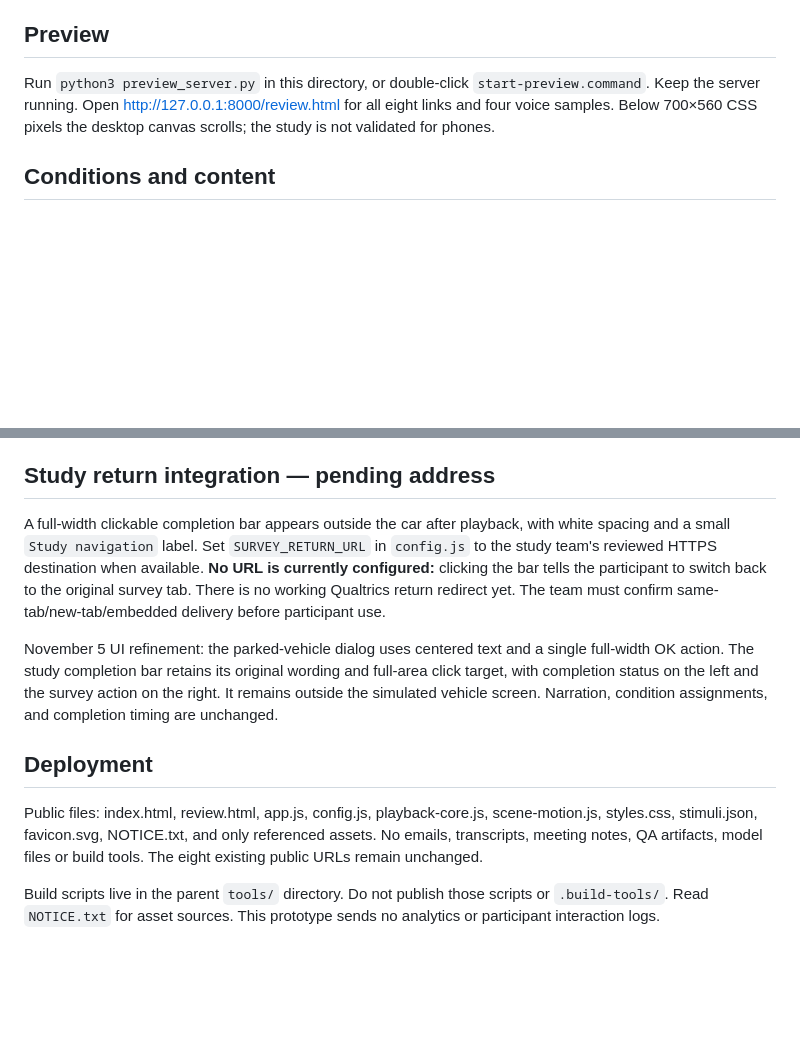
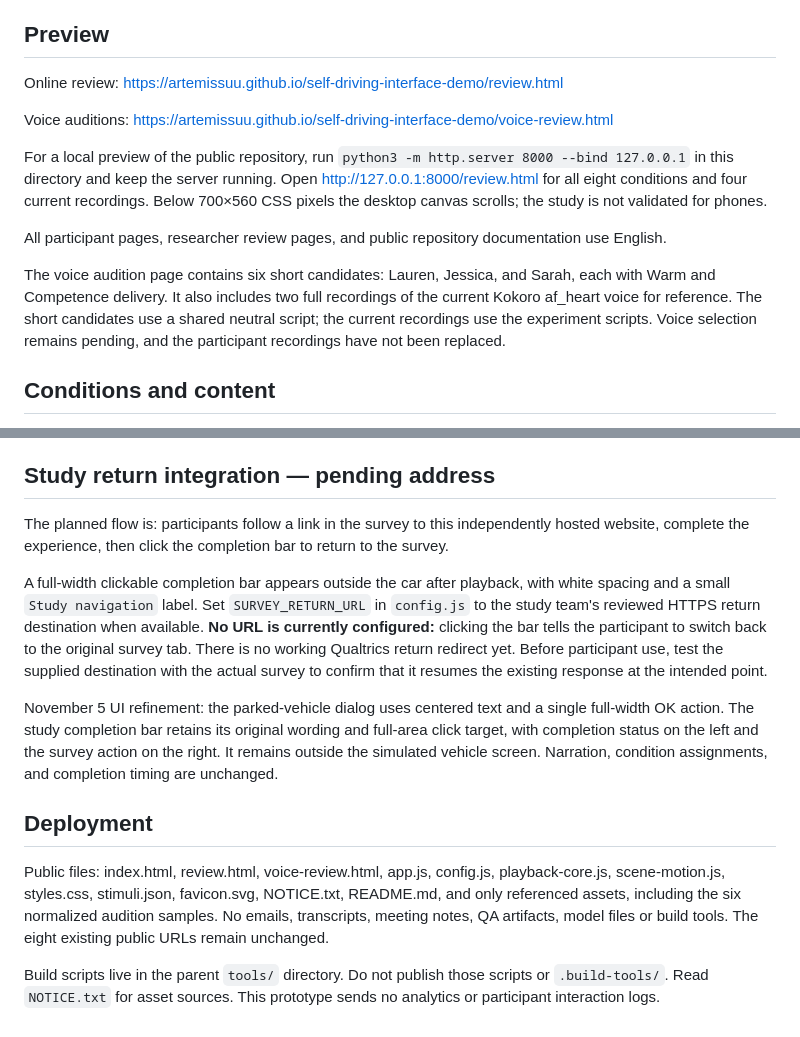
Before and after one commit to artemissuu/self-driving-interface-demo, a Markdown page: README.md, 2 parts joined by grey strips. Drawn GitHub-style; blank space fills up the shorter version.

Commit message:
Clarify English documentation and planned survey return flow

```diff
--- a/README.md
+++ b/README.md
@@ -4,7 +4,15 @@ Eight-condition, desktop research prototype. Two steps within each `?condition=1
 
 ## Preview
 
-Run `python3 preview_server.py` in this directory, or double-click `start-preview.command`. Keep the server running. Open http://127.0.0.1:8000/review.html for all eight links and four voice samples. Below 700×560 CSS pixels the desktop canvas scrolls; the study is not validated for phones.
+Online review: https://artemissuu.github.io/self-driving-interface-demo/review.html
+
+Voice auditions: https://artemissuu.github.io/self-driving-interface-demo/voice-review.html
+
+For a local preview of the public repository, run `python3 -m http.server 8000 --bind 127.0.0.1` in this directory and keep the server running. Open http://127.0.0.1:8000/review.html for all eight conditions and four current recordings. Below 700×560 CSS pixels the desktop canvas scrolls; the study is not validated for phones.
+
+All participant pages, researcher review pages, and public repository documentation use English.
+
+The voice audition page contains six short candidates: Lauren, Jessica, and Sarah, each with Warm and Competence delivery. It also includes two full recordings of the current Kokoro af_heart voice for reference. The short candidates use a shared neutral script; the current recordings use the experiment scripts. Voice selection remains pending, and the participant recordings have not been replaced.
 
 ## Conditions and content
 
@@ -20,12 +28,14 @@ Photorealistic static scenes plus subtle procedural rain / daylight effects are
 
 ## Study return integration — pending address
 
-A full-width clickable completion bar appears outside the car after playback, with white spacing and a small `Study navigation` label. Set `SURVEY_RETURN_URL` in `config.js` to the study team's reviewed HTTPS destination when available. **No URL is currently configured:** clicking the bar tells the participant to switch back to the original survey tab. There is no working Qualtrics return redirect yet. The team must confirm same-tab/new-tab/embedded delivery before participant use.
+The planned flow is: participants follow a link in the survey to this independently hosted website, complete the experience, then click the completion bar to return to the survey.
+
+A full-width clickable completion bar appears outside the car after playback, with white spacing and a small `Study navigation` label. Set `SURVEY_RETURN_URL` in `config.js` to the study team's reviewed HTTPS return destination when available. **No URL is currently configured:** clicking the bar tells the participant to switch back to the original survey tab. There is no working Qualtrics return redirect yet. Before participant use, test the supplied destination with the actual survey to confirm that it resumes the existing response at the intended point.
 
 November 5 UI refinement: the parked-vehicle dialog uses centered text and a single full-width OK action. The study completion bar retains its original wording and full-area click target, with completion status on the left and the survey action on the right. It remains outside the simulated vehicle screen. Narration, condition assignments, and completion timing are unchanged.
 
 ## Deployment
 
-Public files: index.html, review.html, app.js, config.js, playback-core.js, scene-motion.js, styles.css, stimuli.json, favicon.svg, NOTICE.txt, and only referenced assets. No emails, transcripts, meeting notes, QA artifacts, model files or build tools. The eight existing public URLs remain unchanged.
+Public files: index.html, review.html, voice-review.html, app.js, config.js, playback-core.js, scene-motion.js, styles.css, stimuli.json, favicon.svg, NOTICE.txt, README.md, and only referenced assets, including the six normalized audition samples. No emails, transcripts, meeting notes, QA artifacts, model files or build tools. The eight existing public URLs remain unchanged.
 
 Build scripts live in the parent `tools/` directory. Do not publish those scripts or `.build-tools/`. Read `NOTICE.txt` for asset sources. This prototype sends no analytics or participant interaction logs.
```
